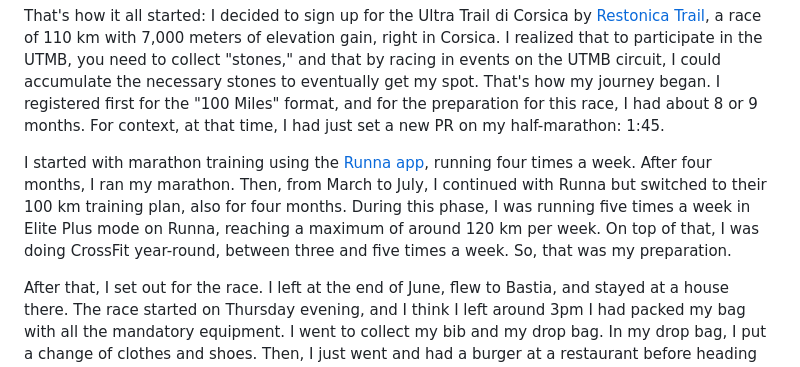
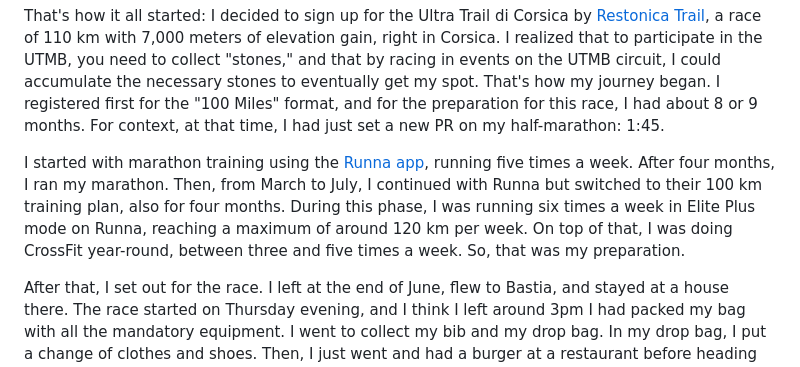
Before and after one commit to simonpicard/simonmyway.com, a Markdown page: content/posts/2025-07-20-utc.md, the part around the change. GitHub-like rendering.

Commit message:
run freq

```diff
--- a/content/posts/2025-07-20-utc.md
+++ b/content/posts/2025-07-20-utc.md
@@ -12,7 +12,7 @@ So, I completed my Tour du Mont Blanc in four days, and it was incredible. After
 
 That's how it all started: I decided to sign up for the Ultra Trail di Corsica by [Restonica Trail](https://restonica.utmb.world/fr), a race of 110 km with 7,000 meters of elevation gain, right in Corsica. I realized that to participate in the UTMB, you need to collect "stones," and that by racing in events on the UTMB circuit, I could accumulate the necessary stones to eventually get my spot. That's how my journey began. I registered first for the "100 Miles" format, and for the preparation for this race, I had about 8 or 9 months. For context, at that time, I had just set a new PR on my half-marathon: 1:45.
 
-I started with marathon training using the [Runna app](https://web.runna.com/redeem?code=RUNNAA1LGWTQ), running four times a week. After four months, I ran my marathon. Then, from March to July, I continued with Runna but switched to their 100 km training plan, also for four months. During this phase, I was running five times a week in Elite Plus mode on Runna, reaching a maximum of around 120 km per week. On top of that, I was doing CrossFit year-round, between three and five times a week. So, that was my preparation.
+I started with marathon training using the [Runna app](https://web.runna.com/redeem?code=RUNNAA1LGWTQ), running five times a week. After four months, I ran my marathon. Then, from March to July, I continued with Runna but switched to their 100 km training plan, also for four months. During this phase, I was running six times a week in Elite Plus mode on Runna, reaching a maximum of around 120 km per week. On top of that, I was doing CrossFit year-round, between three and five times a week. So, that was my preparation.
 
 After that, I set out for the race. I left at the end of June, flew to Bastia, and stayed at a house there. The race started on Thursday evening, and I think I left around 3pm I had packed my bag with all the mandatory equipment. I went to collect my bib and my drop bag. In my drop bag, I put a change of clothes and shoes. Then, I just went and had a burger at a restaurant before heading to the start line.
 
```
